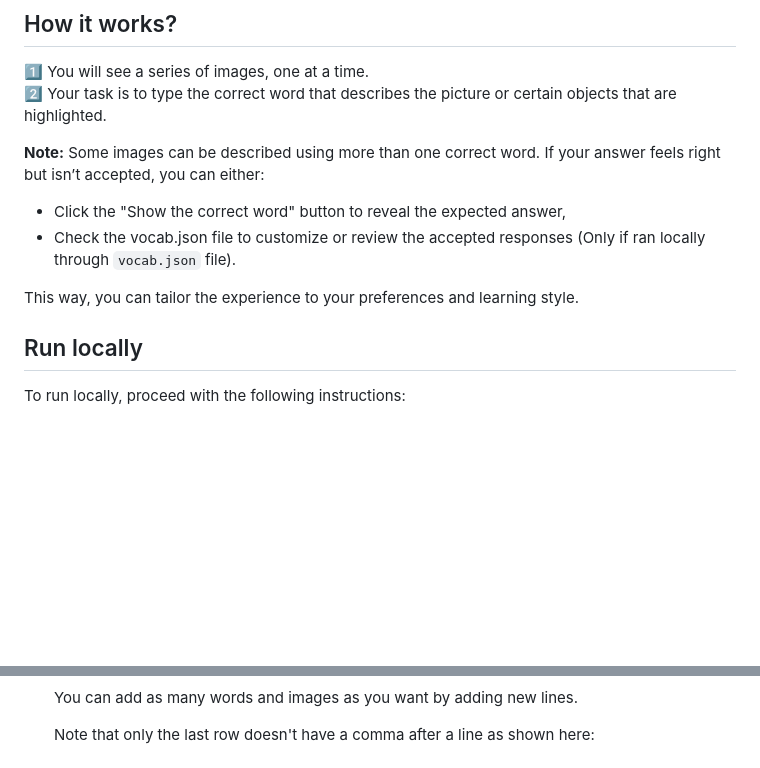
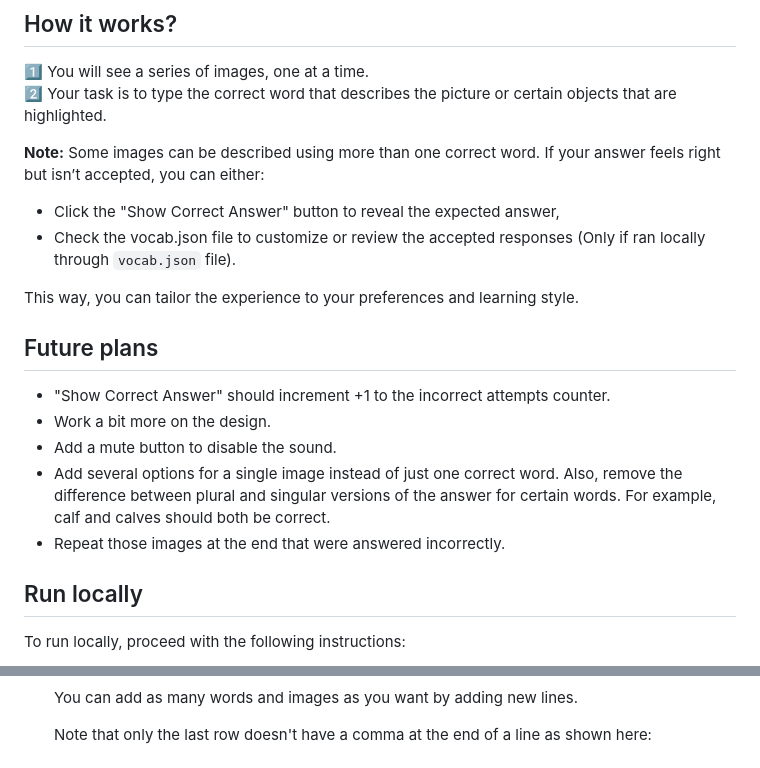
Before and after one commit to HrayrMuradyan/celpip-vocabulary, a Markdown page: README.md, 2 parts joined by grey strips. GitHub-like rendering; blank space fills up the shorter version.

Commit message:
Added the future plans and fixed a small grammar error

```diff
--- a/README.md
+++ b/README.md
@@ -23,10 +23,18 @@ Visual learning is one of the most powerful ways to internalize vocabulary, and
 **Note:** Some images can be described using more than one correct word.
 If your answer feels right but isn’t accepted, you can either:
 
-- Click the "Show the correct word" button to reveal the expected answer,
+- Click the "Show Correct Answer" button to reveal the expected answer,
 - Check the vocab.json file to customize or review the accepted responses (Only if ran locally through `vocab.json` file).
 
 This way, you can tailor the experience to your preferences and learning style.
+
+## Future plans
+
+- "Show Correct Answer" should increment +1 to the incorrect attempts counter.
+- Work a bit more on the design.
+- Add a mute button to disable the sound.
+- Add several options for a single image instead of just one correct word. Also, remove the difference between plural and singular versions of the answer for certain words. For example, calf and calves should both be correct.
+- Repeat those images at the end that were answered incorrectly.
 
 ## Run locally
 
@@ -60,7 +68,7 @@ To run locally, proceed with the following instructions:
 
     You can add as many words and images as you want by adding new lines.
 
-    Note that only the last row doesn't have a comma after a line as shown here:
+    Note that only the last row doesn't have a comma at the end of a line as shown here:
     <br>
     ![vocab_image_comma](assets/vocab_json_instructions_comma.PNG)
 
```
